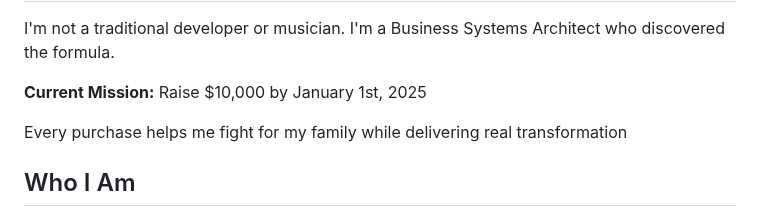
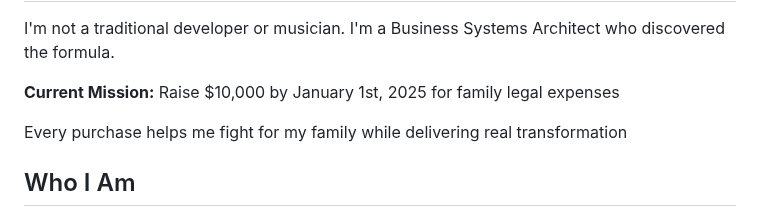
Before and after one commit to thinkingcaptech/TCTC-Cathedral, a Markdown page: about.md, the part around the change. Rendered like a GitHub page.

```diff
--- a/about.md
+++ b/about.md
@@ -9,7 +9,7 @@ title: The Alchemist's Story | William Johnson
   <p style="text-align: center; font-size: 1.2rem; color: #666; margin-bottom: 3rem;">I'm not a traditional developer or musician. I'm a Business Systems Architect who discovered the formula.</p>
 
   <div style="background: linear-gradient(135deg, #6b4ce6 0%, #a855f7 100%); color: white; padding: 1.5rem; border-radius: 8px; max-width: 600px; margin: 0 auto 3rem auto; text-align: center;">
-    <p style="margin: 0; font-size: 1.1rem;"><strong>Current Mission:</strong> Raise $10,000 by January 1st, 2025</p>
+    <p style="margin: 0; font-size: 1.1rem;"><strong>Current Mission:</strong> Raise $10,000 by January 1st, 2025 for family legal expenses</p>
     <p style="margin: 0.5rem 0 0 0; font-size: 0.9rem; opacity: 0.9;">Every purchase helps me fight for my family while delivering real transformation</p>
   </div>
 
```
Also changed, not shown: index.md (+2 -2 lines), radio.md (+1 -1 lines).
